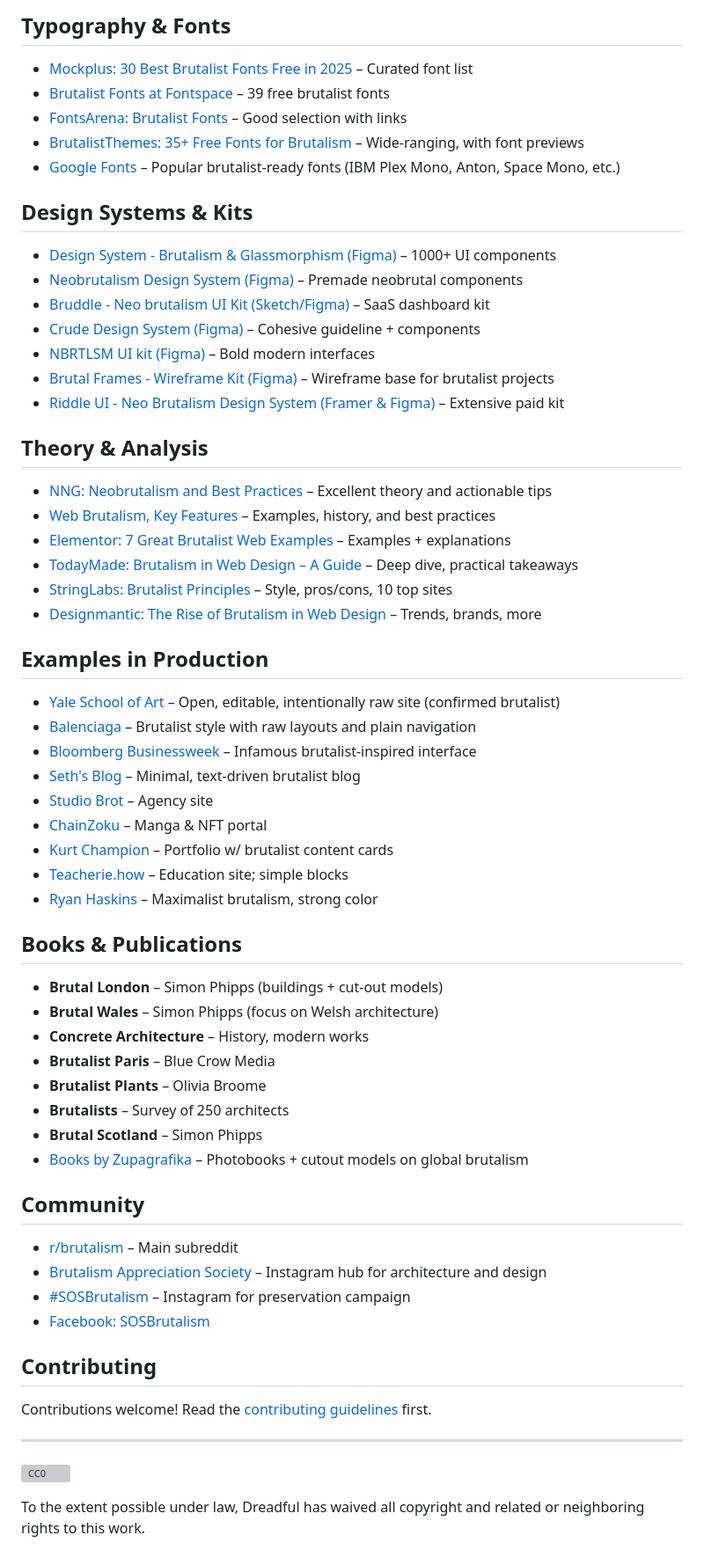
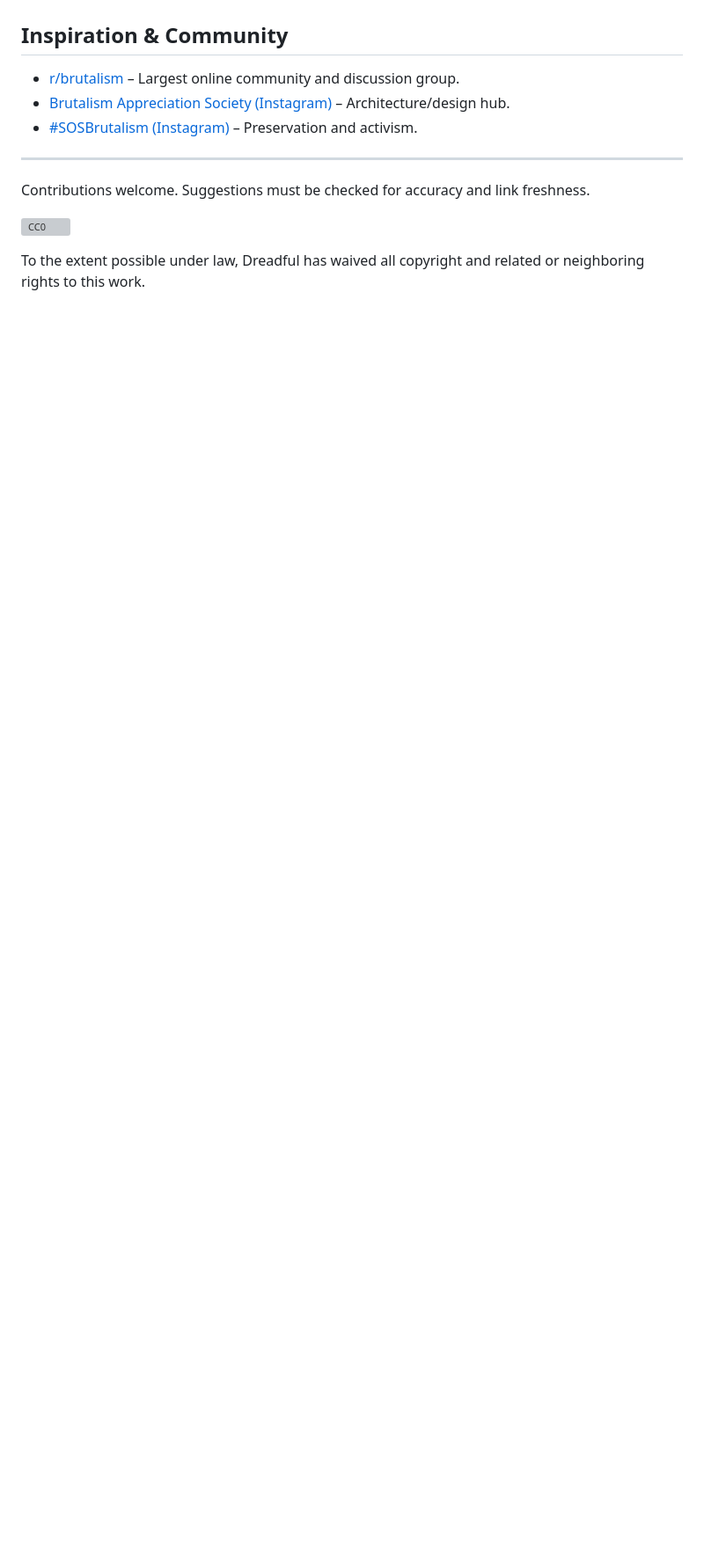
Before and after one commit to Dreadfxl/awesome-brutalism, a Markdown page: README.md, the part around the change printed below. Shown: that part at 88% size. Drawn GitHub-style; blank space fills up the shorter version; grey boxes are pictures that could not be loaded.

```diff
--- a/README.md
+++ b/README.md
@@ -51,59 +44,13 @@ Brutalism is both an architectural movement and a design philosophy characterize
 
-## Typography & Fonts
-- [Mockplus: 30 Best Brutalist Fonts Free in 2025](https://www.mockplus.com/blog/post/brutalist-fonts) – Curated font list
-- [Brutalist Fonts at Fontspace](https://www.fontspace.com/tag/brutalist) – 39 free brutalist fonts
-- [FontsArena: Brutalist Fonts](https://fontsarena.com/tag/brutalist/) – Good selection with links
-- [BrutalistThemes: 35+ Free Fonts for Brutalism](https://brutalistthemes.com/35-free-fonts-for-brutalism/) – Wide-ranging, with font previews
-- [Google Fonts](https://fonts.google.com) – Popular brutalist-ready fonts (IBM Plex Mono, Anton, Space Mono, etc.)
-
-## Design Systems & Kits
-- [Design System - Brutalism & Glassmorphism (Figma)](https://www.figma.com/community/file/1290428284218342954/design-system-brutalism-and-glassmorphism) – 1000+ UI components
-- [Neobrutalism Design System (Figma)](https://www.figma.com/community/file/1291032069532476422/neobrutalism-design-system) – Premade neobrutal components
-- [Bruddle - Neo brutalism UI Kit (Sketch/Figma)](https://whiteui.store/bruddle-neo-brutalism-ui-kit) – SaaS dashboard kit
-- [Crude Design System (Figma)](https://www.figma.com/community/file/1291284946741386897/crude-design-system-neubrutalism) – Cohesive guideline + components
-- [NBRTLSM UI kit (Figma)](https://www.figma.com/community/file/1291276542260096853/nbrtlsm-ui-kit) – Bold modern interfaces
-- [Brutal Frames - Wireframe Kit (Figma)](https://www.figma.com/community/file/971495726716103922/brutal-frames-wireframe-kit) – Wireframe base for brutalist projects
-- [Riddle UI - Neo Brutalism Design System (Framer & Figma)](https://riddleui.framer.website/) – Extensive paid kit
-
-## Theory & Analysis
-- [NNG: Neobrutalism and Best Practices](https://www.nngroup.com/articles/neobrutalism-ui-design/) – Excellent theory and actionable tips
-- [Web Brutalism, Key Features](https://obriy.design/blog/web-brutalism/) – Examples, history, and best practices
-- [Elementor: 7 Great Brutalist Web Examples](https://elementor.com/blog/brutalism-web-design-examples/) – Examples + explanations
-- [TodayMade: Brutalism in Web Design – A Guide](https://todaymade.com/blog/brutalism-in-web-design-guide/) – Deep dive, practical takeaways
-- [StringLabs: Brutalist Principles](https://stringlabscreative.com/blog/brutalism-web-design-principles-examples-pros-cons/) – Style, pros/cons, 10 top sites
-- [Designmantic: The Rise of Brutalism in Web Design](https://designmantic.com/blog/brutalism-in-web-design/) – Trends, brands, more
-
-## Examples in Production
-- [Yale School of Art](https://art.yale.edu) – Open, editable, intentionally raw site (confirmed brutalist)
-- [Balenciaga](https://www.balenciaga.com/) – Brutalist style with raw layouts and plain navigation
-- [Bloomberg Businessweek](https://www.bloomberg.com/businessweek) – Infamous brutalist-inspired interface
-- [Seth's Blog](https://seths.blog) – Minimal, text‐driven brutalist blog
-- [Studio Brot](https://studiobrot.com/) – Agency site
-- [ChainZoku](https://chainzoku.com/) – Manga & NFT portal
-- [Kurt Champion](https://kurtchampion.com/) – Portfolio w/ brutalist content cards
-- [Teacherie.how](https://teacherie.how/) – Education site; simple blocks
-- [Ryan Haskins](https://ryanhaskins.com/) – Maximalist brutalism, strong color
-
-## Books & Publications
-- **Brutal London** – Simon Phipps (buildings + cut-out models)
-- **Brutal Wales** – Simon Phipps (focus on Welsh architecture)
-- **Concrete Architecture** – History, modern works
-- **Brutalist Paris** – Blue Crow Media
-- **Brutalist Plants** – Olivia Broome
-- **Brutalists** – Survey of 250 architects
-- **Brutal Scotland** – Simon Phipps
-- [Books by Zupagrafika](https://zupagrafika.com/collections/books) – Photobooks + cutout models on global brutalism
-
-## Community
-- [r/brutalism](https://www.reddit.com/r/brutalism/) – Main subreddit
-- [Brutalism Appreciation Society](https://www.instagram.com/brutalismappreciation) – Instagram hub for architecture and design
-- [#SOSBrutalism](https://www.instagram.com/sosbrutalism/) – Instagram for preservation campaign
-- [Facebook: SOSBrutalism](https://www.facebook.com/SOSBrutalism)
-
-## Contributing
-Contributions welcome! Read the [contributing guidelines](contributing.md) first.
+## Inspiration & Community
+- [r/brutalism](https://www.reddit.com/r/brutalism/) – Largest online community and discussion group.
+- [Brutalism Appreciation Society (Instagram)](https://www.instagram.com/brutalismappreciation) – Architecture/design hub.
+- [#SOSBrutalism (Instagram)](https://www.instagram.com/sosbrutalism/) – Preservation and activism.
 
 ---
+
+Contributions welcome. Suggestions must be checked for accuracy and link freshness.
+
 [![CC0](https://licensebuttons.net/p/zero/1.0/88x31.png)](https://creativecommons.org/publicdomain/zero/1.0/)
 
 To the extent possible under law, Dreadful has waived all copyright and related or neighboring rights to this work.
```
Also changed, not shown: other parts of README.md (+33 -40 lines).
